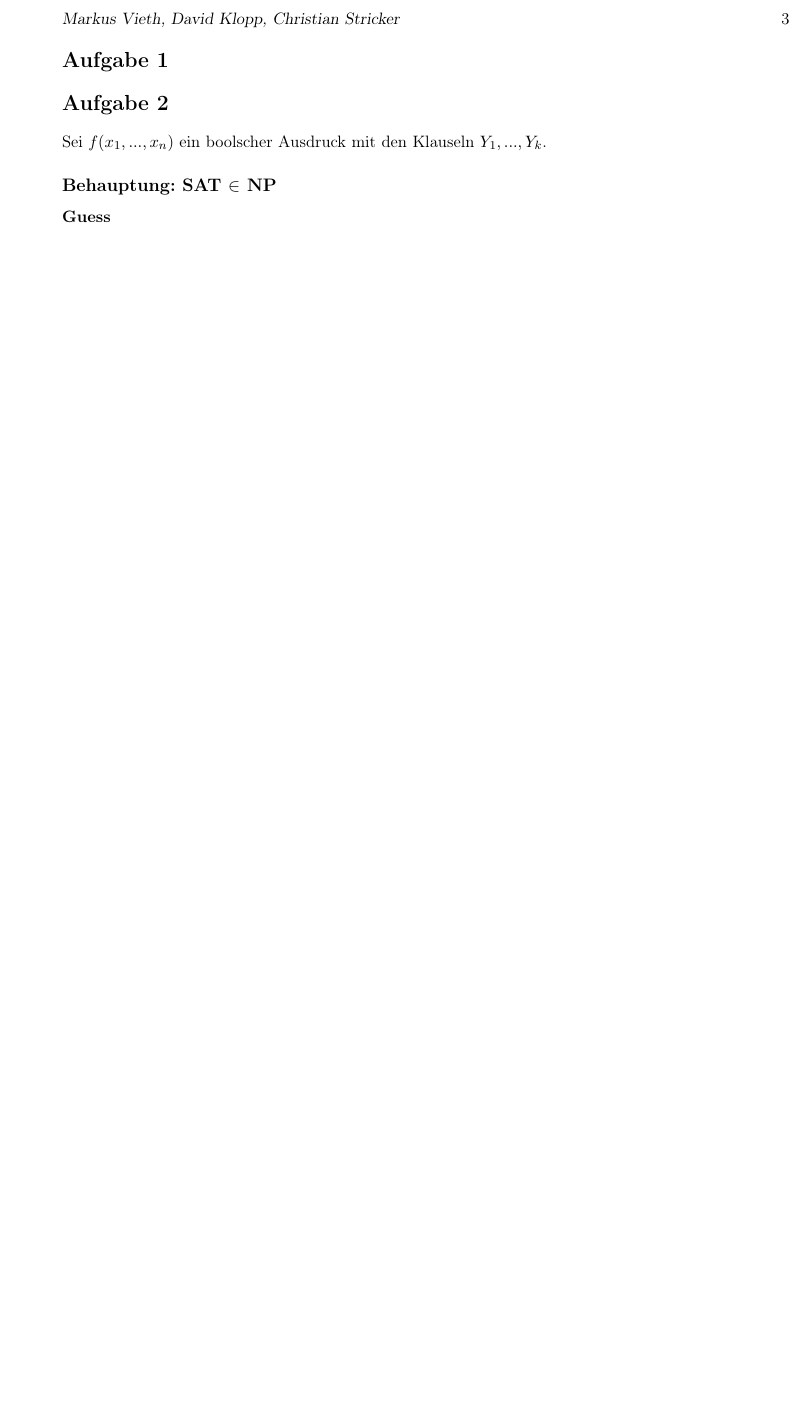
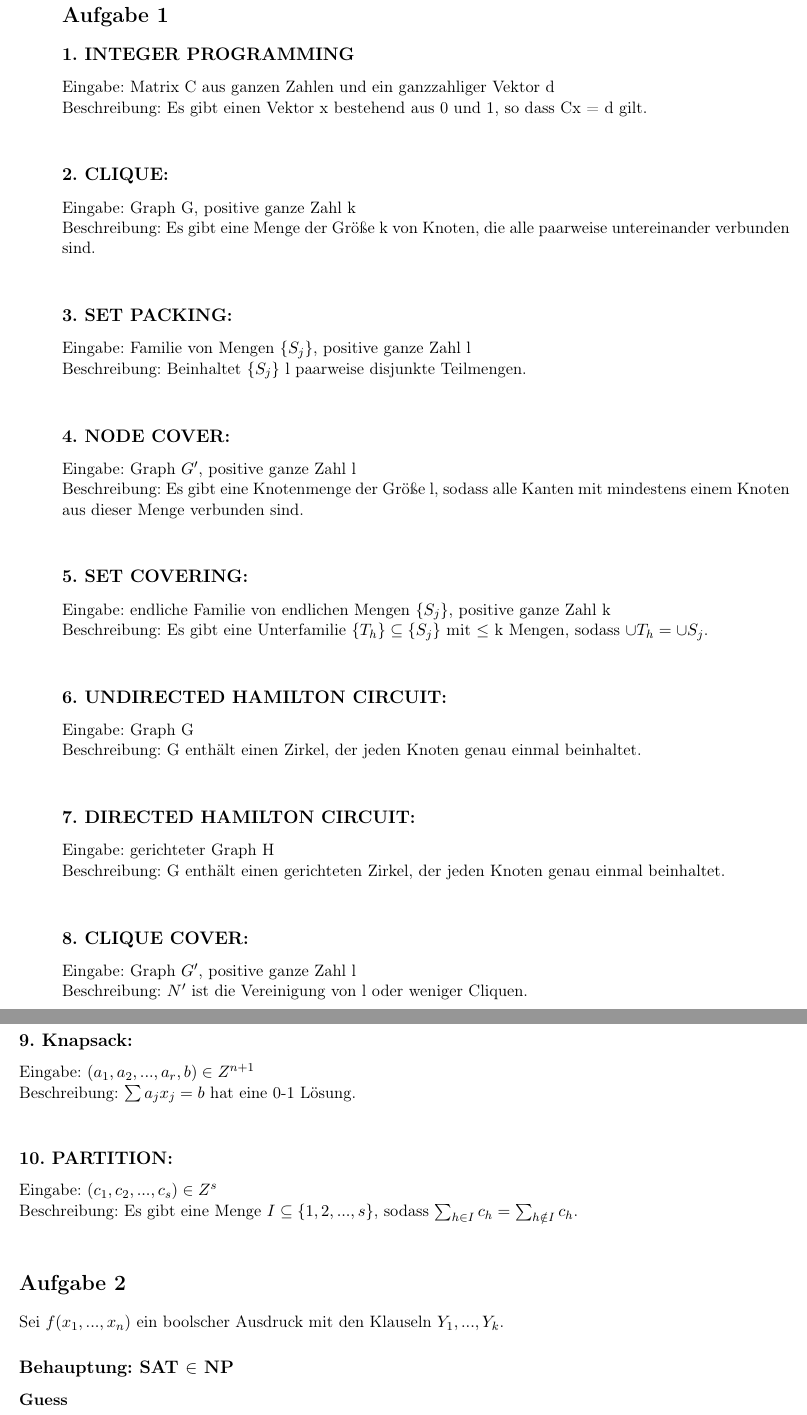
Before and after one commit to Gusser93/TGI, a LaTeX document (Blatt 4/Blatt4.tex): part of page 3 of 3 before the commit and two parts of pages 3 and 4 of 5 after it, the two joined at a grey line, cut at the place of the change, the shorter picture padded with empty space. The pictures show the PDF file Blatt 4/Blatt4.pdf that the author committed with the source.

Commit message:
Finished sheet 4

```diff
--- a/Blatt 4/Blatt4.tex
+++ b/Blatt 4/Blatt4.tex
@@ -17,7 +17,45 @@
 \markboth{Markus Vieth,  David Klopp, Christian Stricker}{Markus Vieth, David Klopp, Christian Stricker}
 
 \section*{Aufgabe 1}
+\subsection*{1. INTEGER PROGRAMMING}
+Eingabe: Matrix C aus ganzen Zahlen und ein ganzzahliger Vektor d \\
+Beschreibung: Es gibt einen Vektor x bestehend aus 0 und 1, so dass Cx = d gilt.\\
 
+\subsection*{2. CLIQUE:}
+Eingabe: Graph G, positive ganze Zahl k\\
+Beschreibung: Es gibt eine Menge der Größe k von Knoten, die alle paarweise untereinander verbunden sind.\\
+
+\subsection*{3. SET PACKING:}
+Eingabe: Familie von Mengen \{$S_j$\}, positive ganze Zahl l\\
+Beschreibung: Beinhaltet \{$S_j$\} l paarweise disjunkte Teilmengen.\\
+
+\subsection*{4. NODE COVER:}
+Eingabe: Graph $G'$, positive ganze Zahl l\\\
+Beschreibung: Es gibt eine Knotenmenge der Größe l, sodass alle Kanten mit mindestens einem Knoten aus dieser Menge verbunden sind.\\
+
+\subsection*{5. SET COVERING:}
+Eingabe: endliche Familie von endlichen Mengen \{$S_j$\}, positive ganze Zahl k\\
+Beschreibung: Es gibt eine Unterfamilie  $\{T_h\} \subseteq \{S_j\}$ mit $\leq$ k Mengen, sodass $\cup T_h = \cup S_j$.\\
+
+\subsection*{6. UNDIRECTED HAMILTON CIRCUIT:}
+Eingabe: Graph G\\
+Beschreibung: G enthält einen Zirkel, der jeden Knoten genau einmal beinhaltet.\\
+
+\subsection*{7. DIRECTED HAMILTON CIRCUIT:}
+Eingabe: gerichteter Graph H\\
+Beschreibung: G enthält einen gerichteten Zirkel, der jeden Knoten genau einmal beinhaltet. \\
+
+\subsection*{8. CLIQUE COVER:}
+Eingabe: Graph $G'$, positive ganze Zahl l\\
+Beschreibung: $N'$ ist die Vereinigung von l oder weniger Cliquen.\\
+
+\subsection*{9. Knapsack:}
+Eingabe: $(a_1, a_2, ..., a_r, b) \in Z^{n+1}$\\
+Beschreibung: $\sum a_j x_j = b$ hat eine 0-1 Lösung.\\
+
+\subsection*{10. PARTITION:}
+Eingabe: $(c_1, c_2, ..., c_s) \in Z^{s}$\\
+Beschreibung: Es gibt eine Menge $I \subseteq \{1,2,...,s\}$, sodass $\sum_{h \in I} c_h = \sum_{h \notin I} c_h$.\\
 
 
 \section*{Aufgabe 2}
@@ -44,3 +82,7 @@ Im worst-case beträgt die Laufzeit O(k*n) => $SAT \in NP$
 
 
 \section*{Aufgabe 3}
+\subsection*{Reduktion 3-SAT $\le$ CLIQUE}
+Seien $Y_1, ... Y_n$ die Klauseln des boolschen Ausdrucks.
+
+\subsubsection*{Graph bilden:}
@@ -46,0 +94 @@ Im worst-case beträgt die Laufzeit O(k*n) => $SAT \in NP$
+E = \{\{$<\sigma, i>, <\delta, j>$\} $i \not= j \lor \sigma \not= \delta$ \}
```
Also changed, not shown: Blatt 4/Blatt4.pdf, Blatt 4/Blatt4.tex (15 more changed lines).
